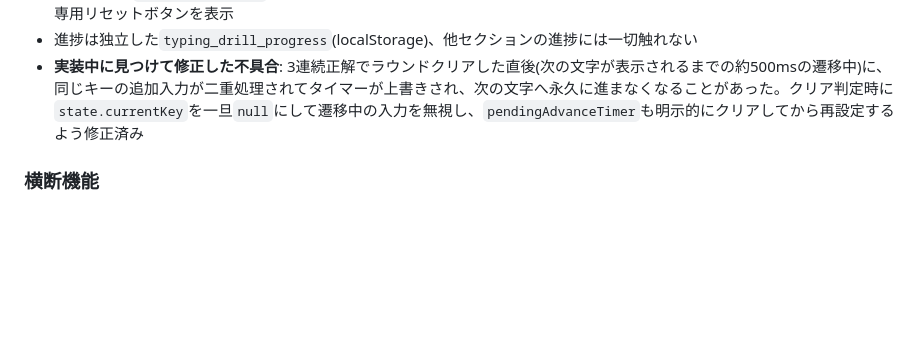
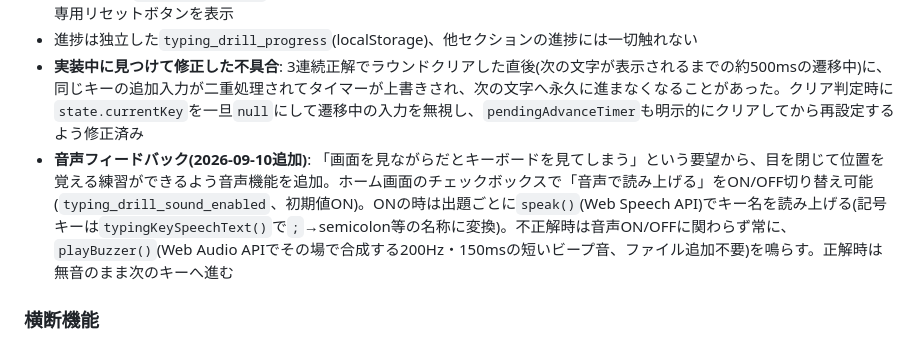
Before and after one commit to n1111-chii/Sight-words-app, a Markdown page: progress.md, the part around the change. Drawn GitHub-style; blank space fills up the shorter version.

Commit message:
progress.mdにタイピングドリルの音声フィードバック機能を記録
Co-Authored-By: Claude Sonnet 5 <noreply@anthropic.com>

```diff
--- a/progress.md
+++ b/progress.md
@@ -48,6 +48,7 @@
 - ホーム画面(`renderTypingHome`)に段階別進捗バー・保護者向けキー別成績一覧(正答率・反応時間、弱いキーはハイライト)・専用リセットボタンを表示
 - 進捗は独立した`typing_drill_progress`(localStorage)、他セクションの進捗には一切触れない
 - **実装中に見つけて修正した不具合**: 3連続正解でラウンドクリアした直後(次の文字が表示されるまでの約500msの遷移中)に、同じキーの追加入力が二重処理されてタイマーが上書きされ、次の文字へ永久に進まなくなることがあった。クリア判定時に`state.currentKey`を一旦`null`にして遷移中の入力を無視し、`pendingAdvanceTimer`も明示的にクリアしてから再設定するよう修正済み
+- **音声フィードバック(2026-09-10追加)**: 「画面を見ながらだとキーボードを見てしまう」という要望から、目を閉じて位置を覚える練習ができるよう音声機能を追加。ホーム画面のチェックボックスで「音声で読み上げる」をON/OFF切り替え可能(`typing_drill_sound_enabled`、初期値ON)。ONの時は出題ごとに`speak()`(Web Speech API)でキー名を読み上げる(記号キーは`typingKeySpeechText()`で`;`→semicolon等の名称に変換)。不正解時は音声ON/OFFに関わらず常に、`playBuzzer()`(Web Audio APIでその場で合成する200Hz・150msの短いビープ音、ファイル追加不要)を鳴らす。正解時は無音のまま次のキーへ進む
 
 ### 横断機能
 - 単語検索ボックス(ホーム画面): 英単語/日本語の意味で単語・Basicを横断検索、候補を選ぶとそのList/カテゴリが選択された状態でホームに戻る
```
